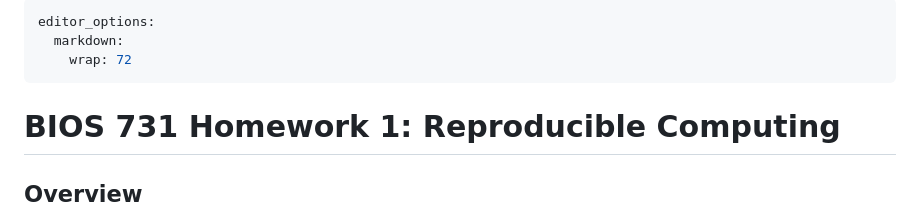
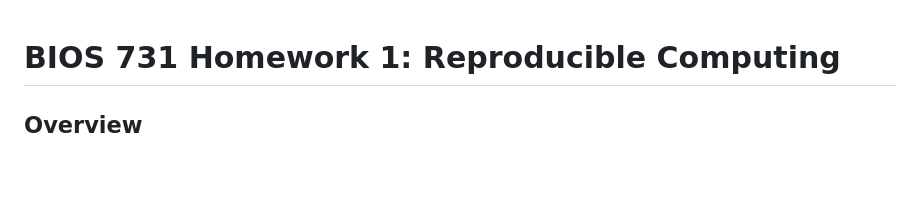
Before and after one commit to ChenRuilonggo/bios731_hw1_Chen, a Markdown page: README.md, the part around the change. GitHub-like rendering; blank space fills up the shorter version.

```diff
--- a/README.md
+++ b/README.md
@@ -1,9 +1,3 @@
----
-editor_options:
-  markdown:
-    wrap: 72
----
-
 # BIOS 731 Homework 1: Reproducible Computing
 
 ## Overview
```
